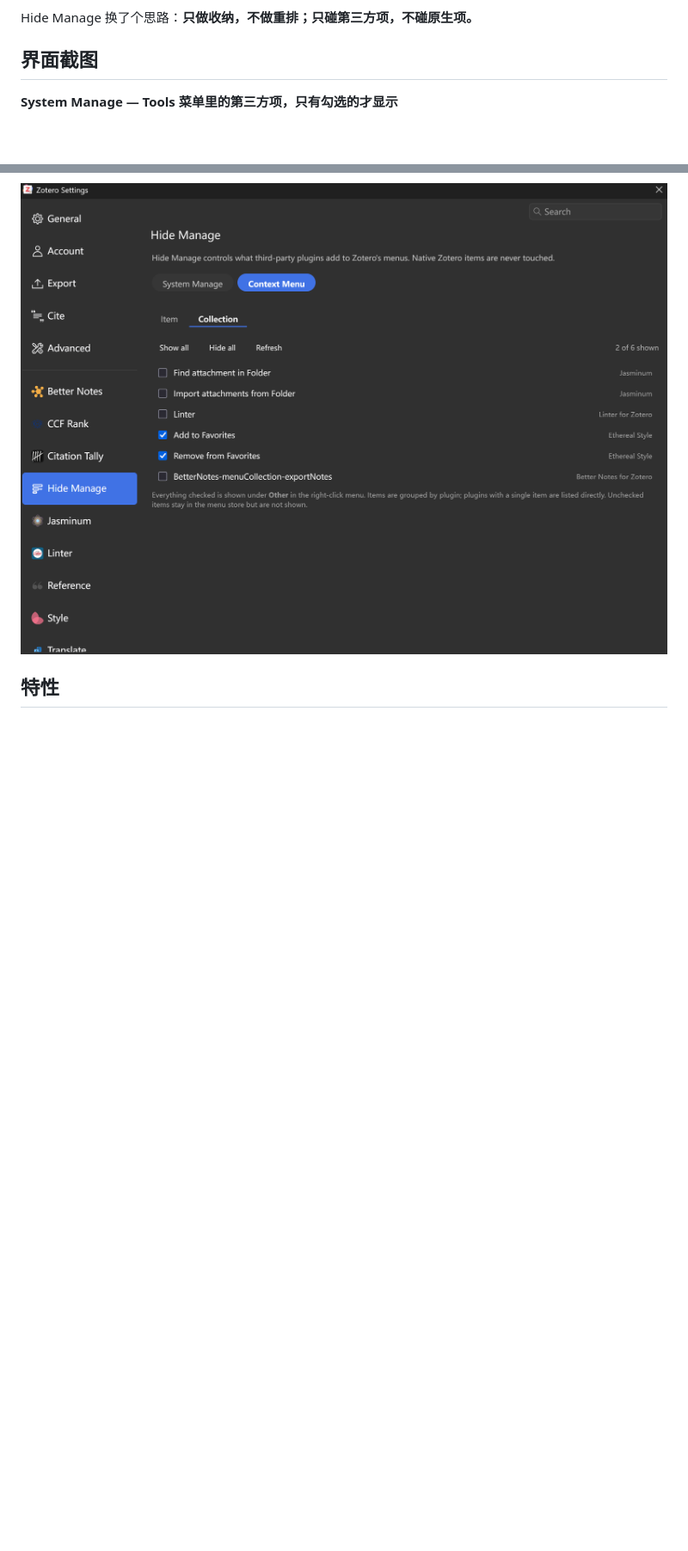
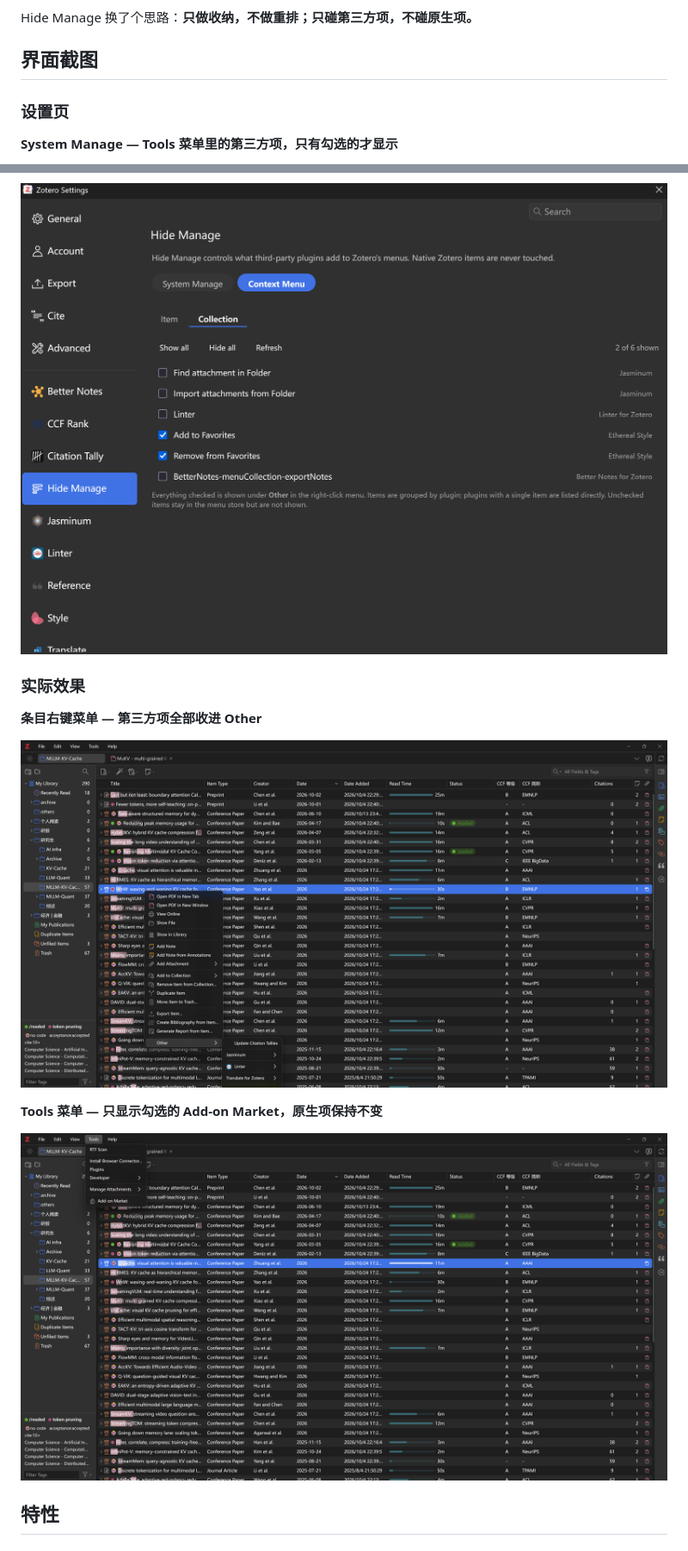
Before and after one commit to ActiveSky/zotero-hide-manage, a Markdown page: README.zh-CN.md, 2 parts joined by grey strips. Shown at 86% size. Drawn GitHub-style; pictures changed too: docs/images/context-menu-other.png (added), docs/images/system-manage-result.png (added); blank space fills up the shorter version.

```diff
--- a/README.zh-CN.md
+++ b/README.zh-CN.md
@@ -20,6 +20,8 @@ Hide Manage 换了个思路：**只做收纳，不做重排；只碰第三方项
 
 ## 界面截图
 
+### 设置页
+
 **System Manage — Tools 菜单里的第三方项，只有勾选的才显示**
 
 ![System Manage](docs/images/system-manage-tools.png)
@@ -31,6 +33,16 @@ Hide Manage 换了个思路：**只做收纳，不做重排；只碰第三方项
 **Context Menu — Collection 标签页**
 
 ![Context Menu — Collection](docs/images/context-menu-collection.png)
+
+### 实际效果
+
+**条目右键菜单 — 第三方项全部收进 Other**
+
+![条目右键菜单](docs/images/context-menu-other.png)
+
+**Tools 菜单 — 只显示勾选的 Add-on Market，原生项保持不变**
+
+![Tools 菜单](docs/images/system-manage-result.png)
 
 ## 特性
 
```
Also changed, not shown: CHANGELOG.md (+1 -1 lines), README.md (+12 -0 lines).
